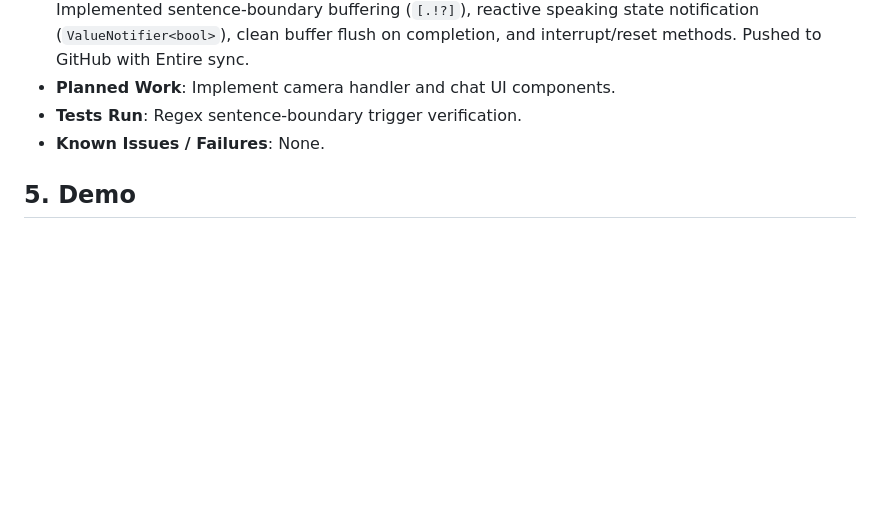
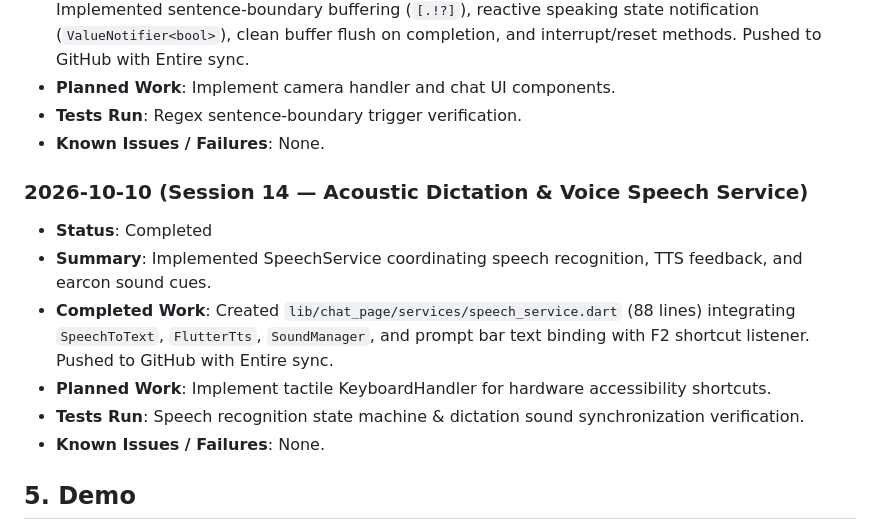
Before and after one commit to yugalkishor-agi/Blind-Vision-Assistant, a Markdown page: hackathon.md, the part around the change. Rendered like a GitHub page; blank space fills up the shorter version.

Commit message:
docs: record session 14 speech service in hackathon build log
Entire-Checkpoint: 01M4JZGT9GHC66Y1VANNWC9VR2

```diff
--- a/hackathon.md
+++ b/hackathon.md
@@ -121,6 +121,14 @@
 - **Tests Run**: Regex sentence-boundary trigger verification.
 - **Known Issues / Failures**: None.
 
+### 2026-10-10 (Session 14 — Acoustic Dictation & Voice Speech Service)
+- **Status**: Completed
+- **Summary**: Implemented SpeechService coordinating speech recognition, TTS feedback, and earcon sound cues.
+- **Completed Work**: Created `lib/chat_page/services/speech_service.dart` (88 lines) integrating `SpeechToText`, `FlutterTts`, `SoundManager`, and prompt bar text binding with F2 shortcut listener. Pushed to GitHub with Entire sync.
+- **Planned Work**: Implement tactile KeyboardHandler for hardware accessibility shortcuts.
+- **Tests Run**: Speech recognition state machine & dictation sound synchronization verification.
+- **Known Issues / Failures**: None.
+
 ## 5. Demo
 - **URL**: Pending
 - **Instructions**: Reproduction and run instructions will be documented upon initial build.
```
